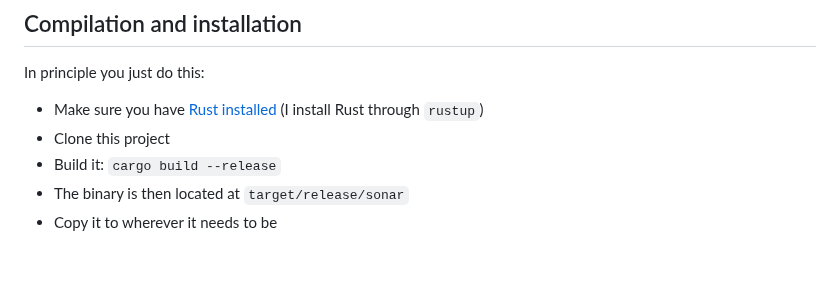
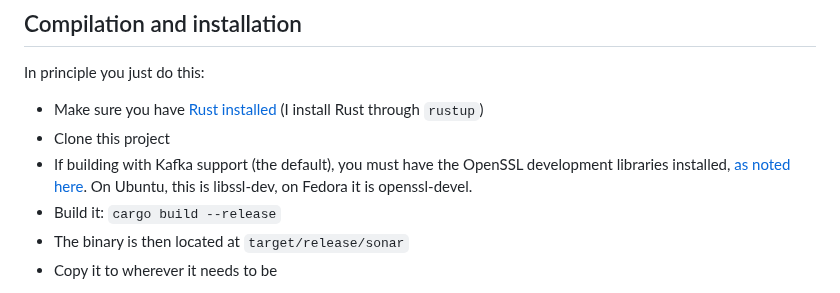
Before and after one commit to NordicHPC/sonar, a Markdown page: README.md, the part around the change. GitHub-like rendering; blank space fills up the shorter version.

Commit message:
Fix #309 - record dependency on libssl-dev

```diff
--- a/README.md
+++ b/README.md
@@ -40,6 +40,9 @@ In principle you just do this:
 
 - Make sure you have [Rust installed](https://www.rust-lang.org/learn/get-started) (I install Rust through `rustup`)
 - Clone this project
+- If building with Kafka support (the default), you must have the OpenSSL development libraries installed,
+  [as noted here](https://docs.rs/rdkafka/0.37.0/rdkafka/#installation).
+  On Ubuntu, this is libssl-dev, on Fedora it is openssl-devel.
 - Build it: `cargo build --release`
 - The binary is then located at `target/release/sonar`
 - Copy it to wherever it needs to be
```
